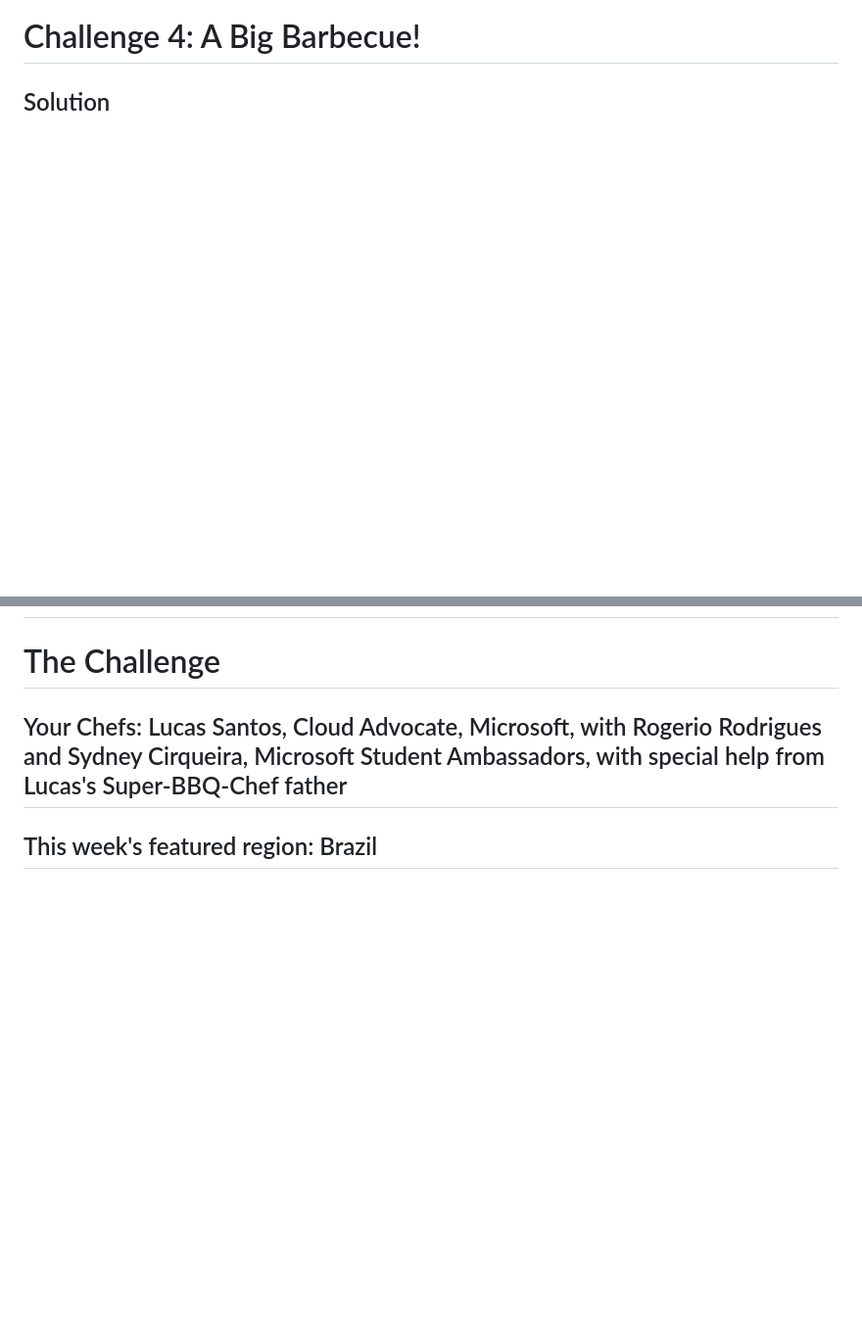
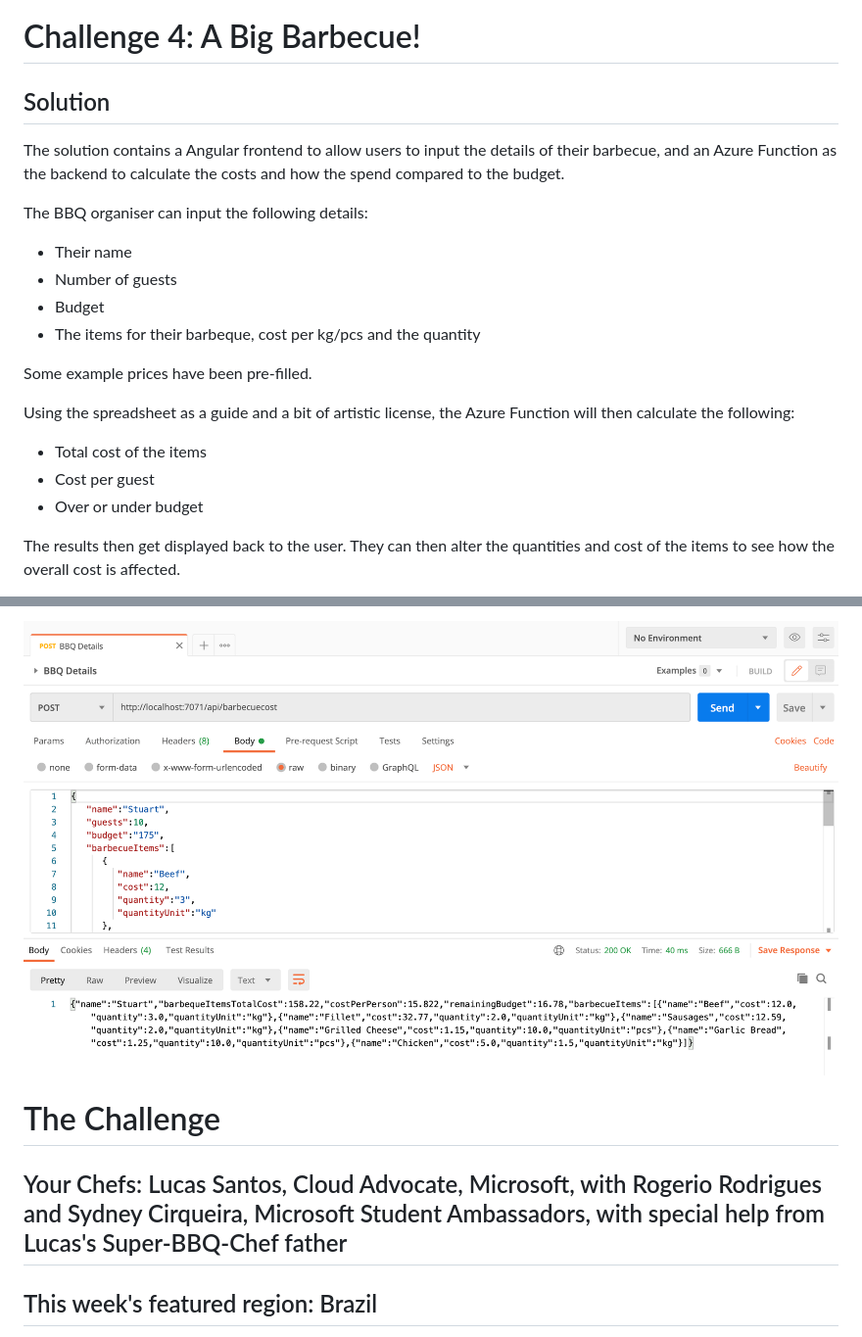
Before and after one commit to stuartleaver/seasons-of-serverless, a Markdown page: 04-a-big-barbecue/README.md, 2 parts joined by grey strips. Shown: that part at 98% size. GitHub-like rendering; pictures changed too: 04-a-big-barbecue/assets/postman.png (added); blank space fills up the shorter version.

```diff
--- a/04-a-big-barbecue/README.md
+++ b/04-a-big-barbecue/README.md
@@ -3,4 +3,20 @@
 # Challenge 4: A Big Barbecue!
 
 ## Solution
+The solution contains a Angular frontend to allow users to input the details of their barbecue, and an Azure Function as the backend to calculate the costs and how the spend compared to the budget.
 
+The BBQ organiser can input the following details:
+* Their name
+* Number of guests
+* Budget
+* The items for their barbeque, cost per kg/pcs and the quantity
+
+Some example prices have been pre-filled.
+
+Using the spreadsheet as a guide and a bit of artistic license, the Azure Function will then calculate the following:
+* Total cost of the items
+* Cost per guest
+* Over or under budget
+
+The results then get displayed back to the user. They can then alter the quantities and cost of the items to see how the overall cost is affected.
+
@@ -7,3 +80,4 @@
+![postman](assets/postman.png)
 
 # The Challenge
 
```
Also changed, not shown: other parts of 04-a-big-barbecue/README.md (+57 -0 lines), 04-a-big-barbecue/assets/a-big-barbeque.png (added).
